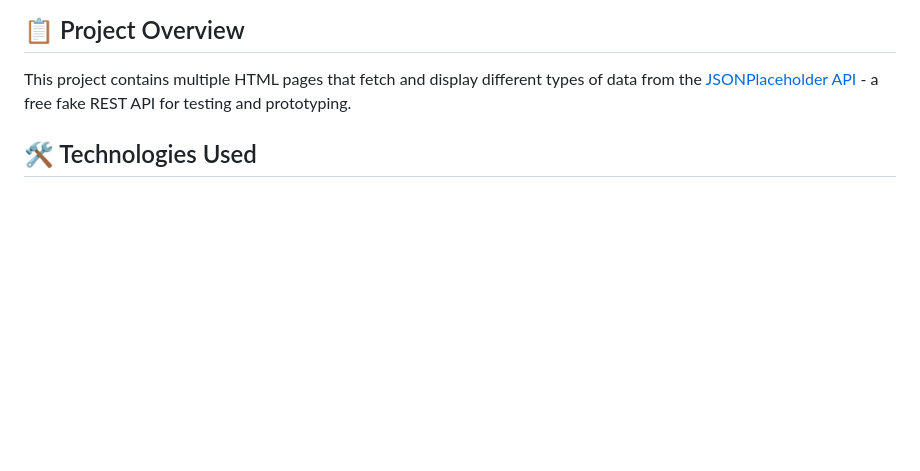
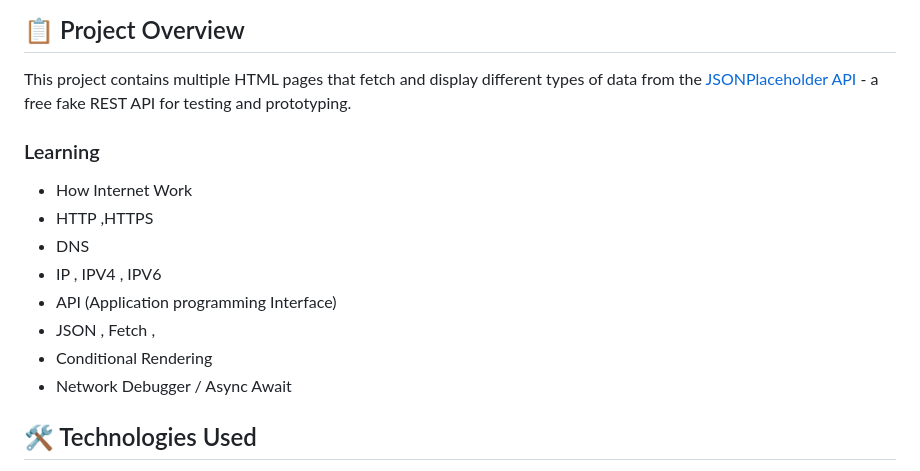
Before and after one commit to afjalhossain31/API-JSON_Data_Load, a Markdown page: README.md, the part around the change. Rendered like a GitHub page; blank space fills up the shorter version.

```diff
--- a/README.md
+++ b/README.md
@@ -5,6 +5,16 @@ A JavaScript project demonstrating how to fetch and display data from APIs using
 ## 📋 Project Overview
 
 This project contains multiple HTML pages that fetch and display different types of data from the [JSONPlaceholder API](https://jsonplaceholder.typicode.com/) - a free fake REST API for testing and prototyping.
+
+### Learning
+- How Internet Work
+- HTTP ,HTTPS
+- DNS
+- IP , IPV4 , IPV6
+- API (Application programming Interface)
+- JSON , Fetch ,
+- Conditional Rendering
+- Network Debugger / Async Await
 
 ## 🛠️ Technologies Used
 
```
